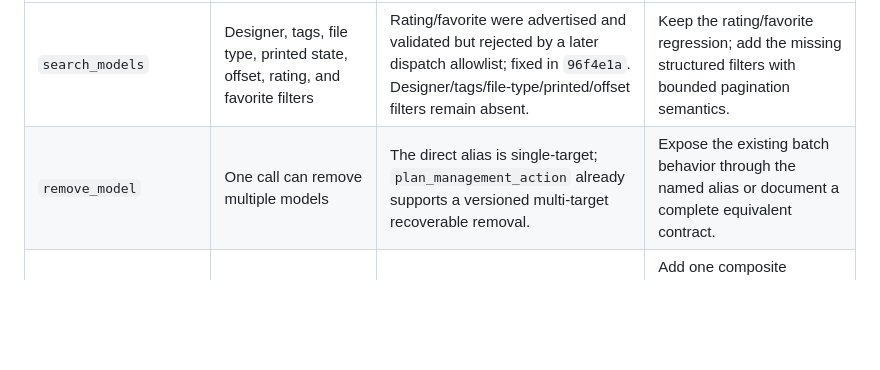
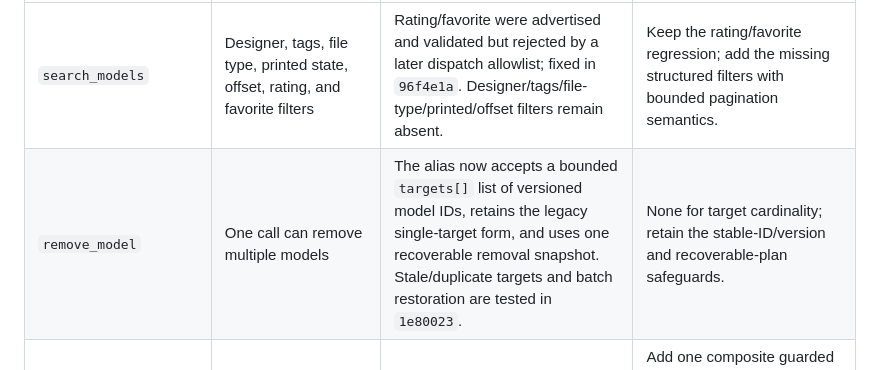
Before and after one commit to cubiclejuice/gogglelab, a Markdown page: docs/FREE-PRINTVENTORY-PARITY-PLAN.md, the part around the change. GitHub-like rendering; blank space fills up the shorter version.

Commit message:
docs: mark MCP model-removal batch complete

```diff
--- a/docs/FREE-PRINTVENTORY-PARITY-PLAN.md
+++ b/docs/FREE-PRINTVENTORY-PARITY-PLAN.md
@@ -217,7 +217,7 @@ Every pinned Printventory MCP tool name is present in GoggleLab's static invento
 | Operation | Pinned Printventory behavior | Current GoggleLab behavior | Phase 6 follow-up |
 | --- | --- | --- | --- |
 | `search_models` | Designer, tags, file type, printed state, offset, rating, and favorite filters | Rating/favorite were advertised and validated but rejected by a later dispatch allowlist; fixed in `96f4e1a`. Designer/tags/file-type/printed/offset filters remain absent. | Keep the rating/favorite regression; add the missing structured filters with bounded pagination semantics. |
-| `remove_model` | One call can remove multiple models | The direct alias is single-target; `plan_management_action` already supports a versioned multi-target recoverable removal. | Expose the existing batch behavior through the named alias or document a complete equivalent contract. |
+| `remove_model` | One call can remove multiple models | The alias now accepts a bounded `targets[]` list of versioned model IDs, retains the legacy single-target form, and uses one recoverable removal snapshot. Stale/duplicate targets and batch restoration are tested in `1e80023`. | None for target cardinality; retain the stable-ID/version and recoverable-plan safeguards. |
 | `trash_file`, `move_files` | Accept one or more model files | Current aliases plan one model. Repeating the single-file plan is not equivalent: each execution advances the library epoch and makes sibling plans stale. | Add one composite guarded action that snapshots and revalidates the complete batch. Moves need a multi-model catalog transaction; quarantine needs per-model recovery bytes under one undo snapshot. |
 | `open_in_slicer` | Accepts one or more models; server mode can issue a client command | Desktop MCP launches one model. Headless/server mode has no client-command handoff. | Define bounded multi-target preflight and explicit per-target launch results; preserve path-free model IDs and verified downloads. |
 | `pull_3mf_metadata` | Accepts multiple files and reads parent-model metadata | Reads one model; embedded metadata selection omits parent-model relationships. | Return bounded per-model proposals with source hashes and add explicitly selected parent-model updates. |
```
